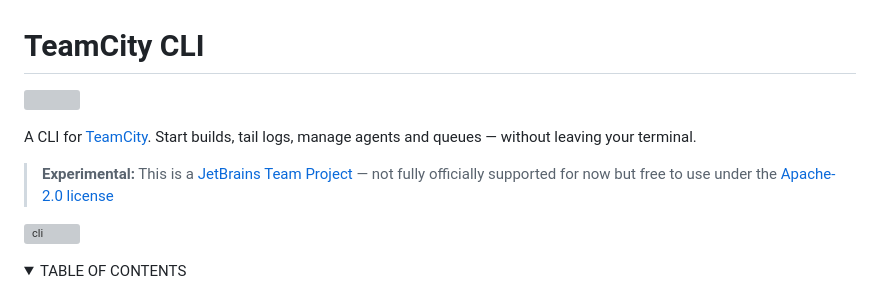
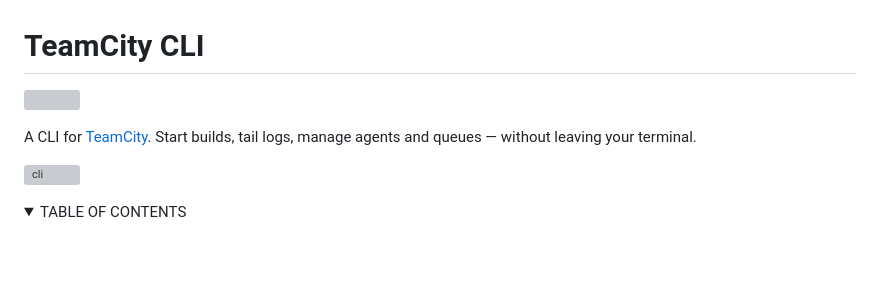
Before and after one commit to JetBrains/teamcity-cli, a Markdown page: README.md, the part around one of its changes. Rendered like a GitHub page; folded sections open; blank space fills up the shorter version; grey boxes are pictures that could not be loaded.

Commit message:
docs(README): update badge URL and remove experimental notice section (#92)

```diff
--- a/README.md
+++ b/README.md
@@ -3,7 +3,5 @@
 
 A CLI for [TeamCity](https://www.jetbrains.com/teamcity/). Start builds, tail logs, manage agents and queues — without leaving your terminal.
-
-> **Experimental:** This is a [JetBrains Team Project](https://github.com/jetbrains#jetbrains-open-source) — not fully officially supported for now but free to use under the [Apache-2.0 license](#license)
 
 ![cli](https://github.com/user-attachments/assets/fa6546f2-5630-4116-aa6c-5addc8d83318)
 
```
Also changed, not shown: other parts of README.md (+1 -1 lines).
